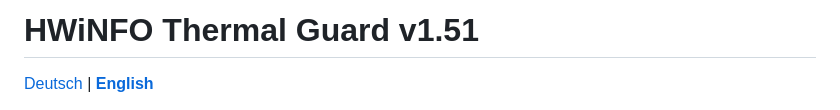
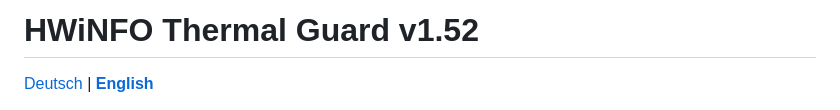
Before and after one commit to pol4rfuchs/Thermalguard-hwinfo64, a Markdown page: README.en.md, the part around the change. Rendered like a GitHub page.

Commit message:
docs: sync README version to v1.52

```diff
--- a/README.en.md
+++ b/README.en.md
@@ -1,4 +1,4 @@
-# HWiNFO Thermal Guard v1.51
+# HWiNFO Thermal Guard v1.52
 
 [Deutsch](README.md) | **[English](README.en.md)**
 
```
Also changed, not shown: README.md (+1 -1 lines).
